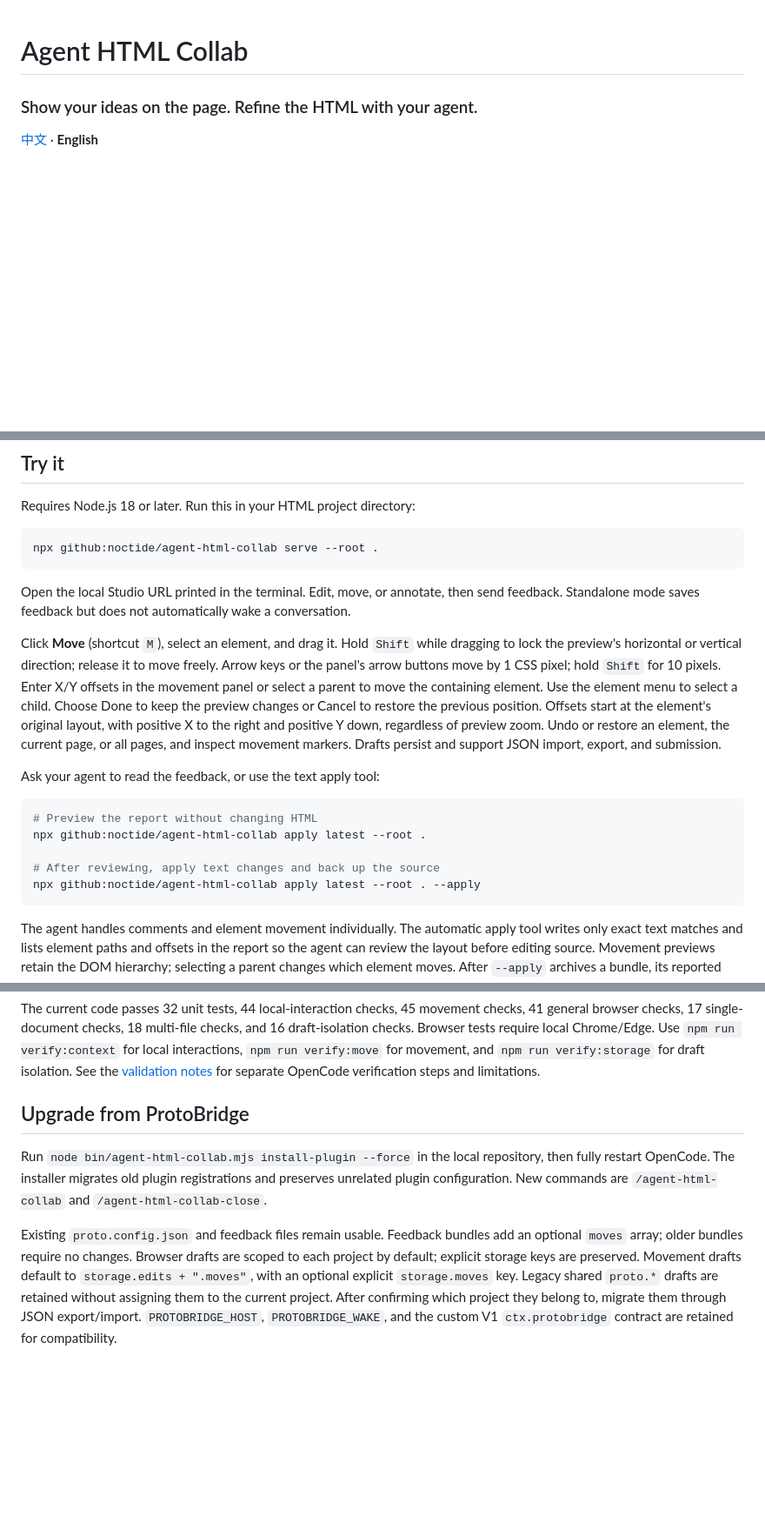
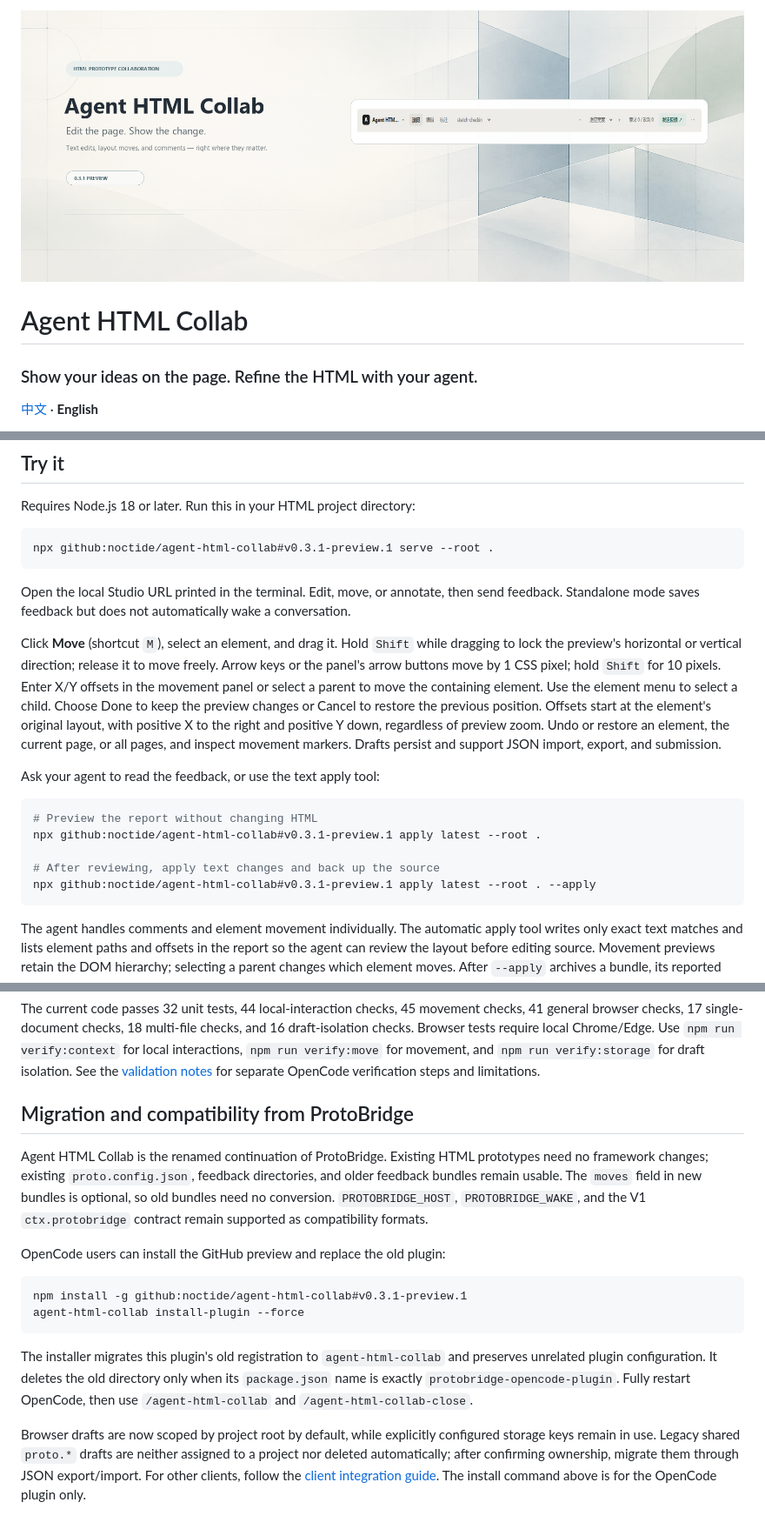
Before and after one commit to noctide/agent-html-collab, a Markdown page: README.en.md, 3 parts joined by grey strips. Shown at 87% size. GitHub-like rendering; pictures changed too: assets/readme-hero-preview.png (added); blank space fills up the shorter version.

Commit message:
release: prepare 0.3.1 preview

````diff
--- a/README.en.md
+++ b/README.en.md
@@ -1,3 +1,5 @@
+![Agent HTML Collab preview: a restrained hero using the real Studio toolbar](assets/readme-hero-preview.png)
+
 # Agent HTML Collab
 
 ### Show your ideas on the page. Refine the HTML with your agent.
@@ -31,7 +33,7 @@ Automatic notification means feedback was delivered, not that the model finished
 Requires Node.js 18 or later. Run this in your HTML project directory:
 
 ```bash
-npx github:noctide/agent-html-collab serve --root .
+npx github:noctide/agent-html-collab#v0.3.1-preview.1 serve --root .
 ```
 
 Open the local Studio URL printed in the terminal. Edit, move, or annotate, then send feedback. Standalone mode saves feedback but does not automatically wake a conversation.
@@ -42,10 +44,10 @@ Ask your agent to read the feedback, or use the text apply tool:
 
 ```bash
 # Preview the report without changing HTML
-npx github:noctide/agent-html-collab apply latest --root .
+npx github:noctide/agent-html-collab#v0.3.1-preview.1 apply latest --root .
 
 # After reviewing, apply text changes and back up the source
-npx github:noctide/agent-html-collab apply latest --root . --apply
+npx github:noctide/agent-html-collab#v0.3.1-preview.1 apply latest --root . --apply
 ```
 
 The agent handles comments and element movement individually. The automatic apply tool writes only exact text matches and lists element paths and offsets in the report so the agent can review the layout before editing source. Movement previews retain the DOM hierarchy; selecting a parent changes which element moves. After `--apply` archives a bundle, its reported comments and moves still require agent processing.
@@ -88,8 +90,17 @@ npm run verify:move
 
 The current code passes 32 unit tests, 44 local-interaction checks, 45 movement checks, 41 general browser checks, 17 single-document checks, 18 multi-file checks, and 16 draft-isolation checks. Browser tests require local Chrome/Edge. Use `npm run verify:context` for local interactions, `npm run verify:move` for movement, and `npm run verify:storage` for draft isolation. See the [validation notes](research/opencode-v2-validation-notes.md) for separate OpenCode verification steps and limitations.
 
-## Upgrade from ProtoBridge
+## Migration and compatibility from ProtoBridge
 
-Run `node bin/agent-html-collab.mjs install-plugin --force` in the local repository, then fully restart OpenCode. The installer migrates old plugin registrations and preserves unrelated plugin configuration. New commands are `/agent-html-collab` and `/agent-html-collab-close`.
+Agent HTML Collab is the renamed continuation of ProtoBridge. Existing HTML prototypes need no framework changes; existing `proto.config.json`, feedback directories, and older feedback bundles remain usable. The `moves` field in new bundles is optional, so old bundles need no conversion. `PROTOBRIDGE_HOST`, `PROTOBRIDGE_WAKE`, and the V1 `ctx.protobridge` contract remain supported as compatibility formats.
 
-Existing `proto.config.json` and feedback files remain usable. Feedback bundles add an optional `moves` array; older bundles require no changes. Browser drafts are scoped to each project by default; explicit storage keys are preserved. Movement drafts default to `storage.edits + ".moves"`, with an optional explicit `storage.moves` key. Legacy shared `proto.*` drafts are retained without assigning them to the current project. After confirming which project they belong to, migrate them through JSON export/import. `PROTOBRIDGE_HOST`, `PROTOBRIDGE_WAKE`, and the custom V1 `ctx.protobridge` contract are retained for compatibility.
+OpenCode users can install the GitHub preview and replace the old plugin:
+
+```bash
+npm install -g github:noctide/agent-html-collab#v0.3.1-preview.1
+agent-html-collab install-plugin --force
+```
+
+The installer migrates this plugin's old registration to `agent-html-collab` and preserves unrelated plugin configuration. It deletes the old directory only when its `package.json` name is exactly `protobridge-opencode-plugin`. Fully restart OpenCode, then use `/agent-html-collab` and `/agent-html-collab-close`.
+
+Browser drafts are now scoped by project root by default, while explicitly configured storage keys remain in use. Legacy shared `proto.*` drafts are neither assigned to a project nor deleted automatically; after confirming ownership, migrate them through JSON export/import. For other clients, follow the [client integration guide](docs/client-adapters.md). The install command above is for the OpenCode plugin only.
````
Also changed, not shown: CHANGELOG.md (+6 -0 lines), README.md (+16 -7 lines), 2 other files.
